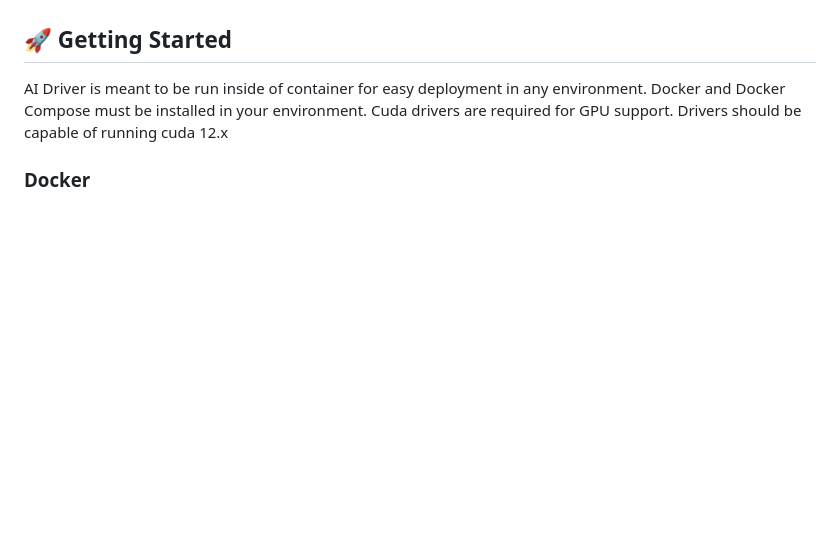
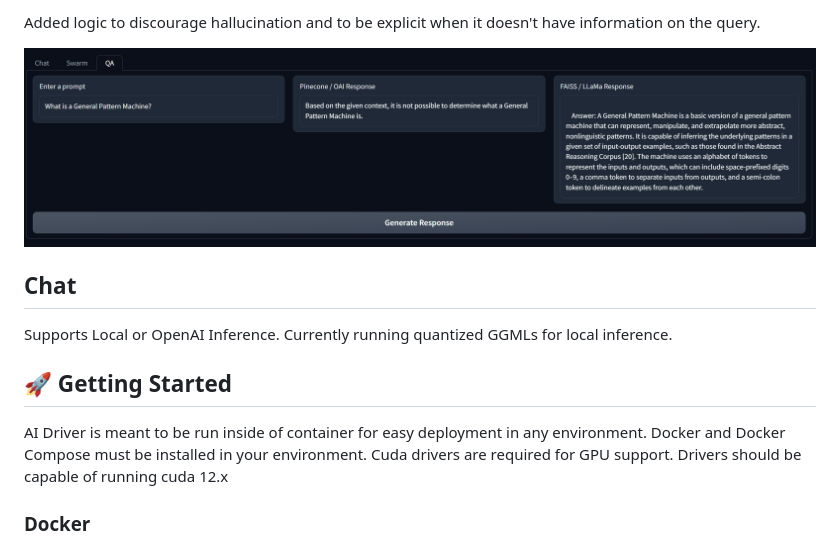
Before and after one commit to fearnworks/aidriver, a Markdown page: README.MD, the part around the change printed below. GitHub-like rendering; pictures changed too: static/RAG.png (added); blank space fills up the shorter version.

```diff
--- a/README.MD
+++ b/README.MD
@@ -14,3 +29,10 @@ AI Driver is an inference server for quickly deploying LLM applications that can
+Added logic to discourage hallucination and to be explicit when it doesn't have information on the query.
+
+![RAG](static/RAG.png)
+
+## Chat
+Supports Local or OpenAI Inference. Currently running quantized GGMLs for local inference.
+
 
 ## 🚀 Getting Started
 AI Driver is meant to be run inside of container for easy deployment in any environment. Docker and Docker Compose must be installed in your environment. Cuda drivers are required for GPU support. Drivers should be capable of running cuda 12.x
```
Also changed, not shown: other parts of README.MD (+16 -1 lines), static/REST.png (added), static/SwarmUI.png (added).
